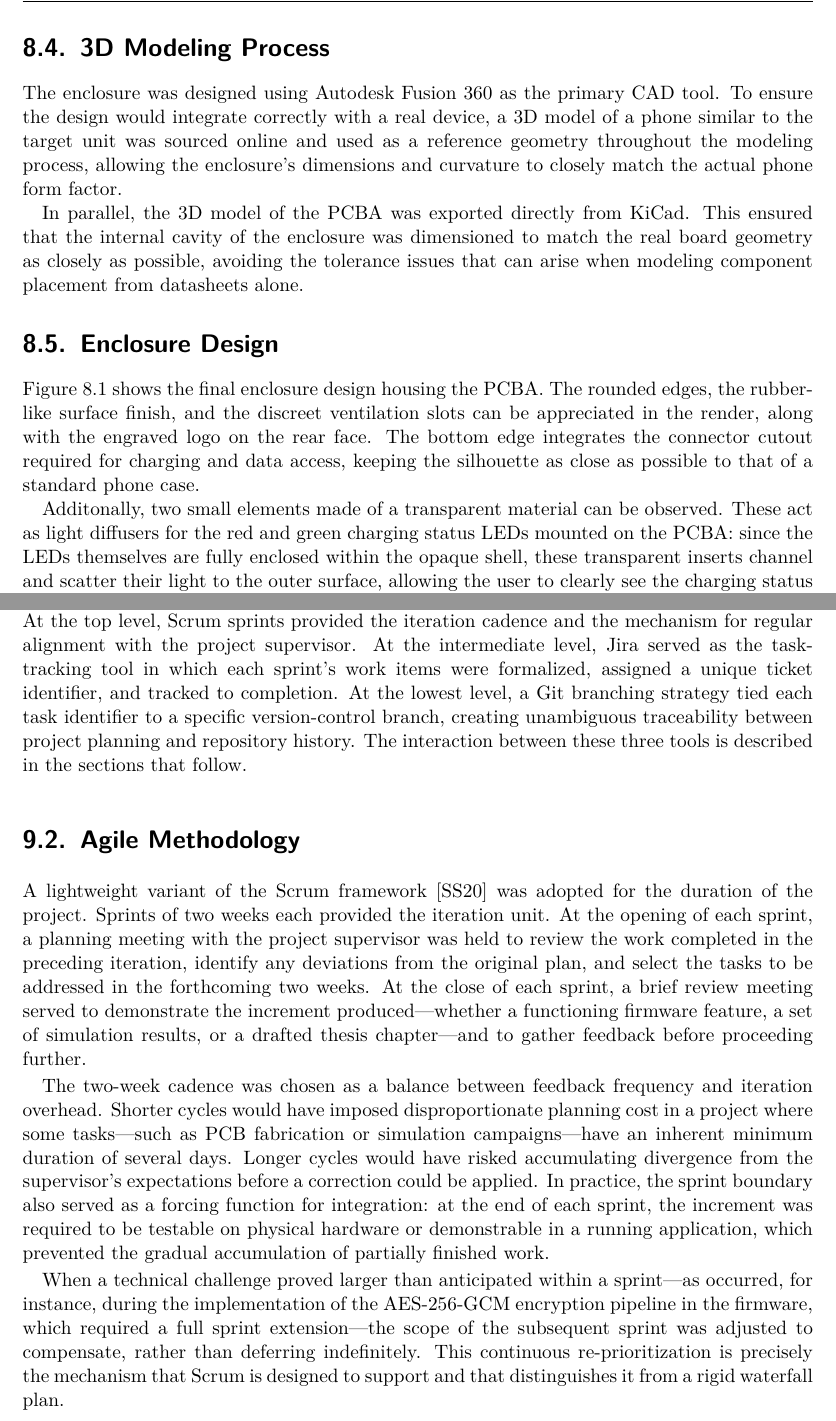
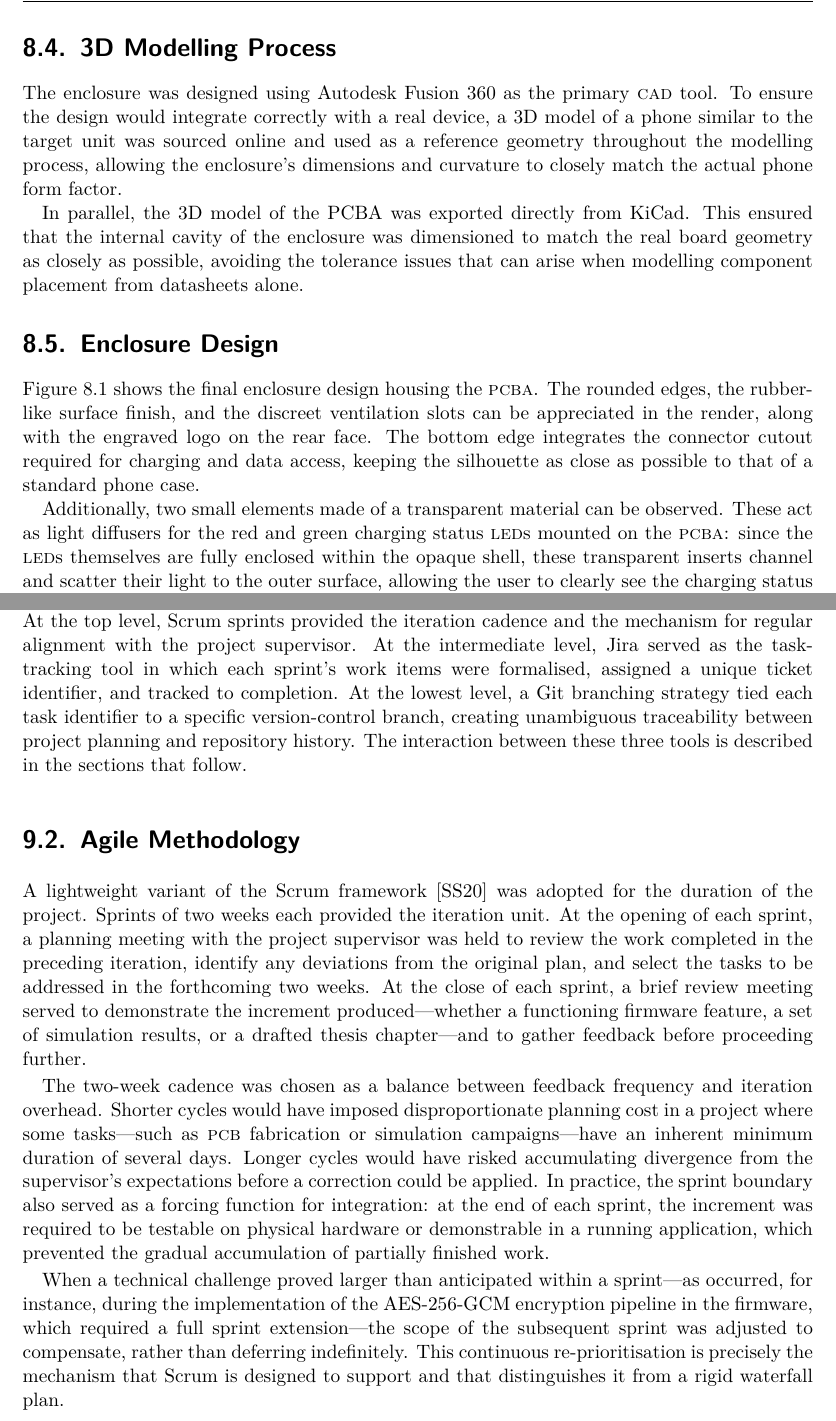
Before and after one commit to alcaaron/tfg_manuscript, a LaTeX thesis (tfe.tex): two parts of pages 76 and 78 of 109, joined at a grey line, cut so that both start at the same text. Compiled offline with pdfLaTeX.

Commit message:
Fixed grammar mistakes

```diff
--- a/tfe.tex
+++ b/tfe.tex
@@ -1999,41 +1994,35 @@ A second alternative considered was a MagSafe-style magnetic attachment. This op
 Given these constraints, the adhesive-backed shell was selected as the final solution, as it offers a reasonable compromise between universality, ease of installation, and signal integrity.
 
 
-\section{3D Modeling Process}
-
-The enclosure was designed using Autodesk Fusion 360 as the primary CAD tool. To ensure the design would integrate correctly with a real device, a 3D model of a phone similar to the target unit was sourced online and used as a reference geometry throughout the modeling process, allowing the enclosure's dimensions and curvature to closely match the actual phone form factor.
-
-In parallel, the 3D model of the PCBA was exported directly from KiCad. This ensured that the internal cavity of the enclosure was dimensioned to match the real board geometry as closely as possible, avoiding the tolerance issues that can arise when modeling component placement from datasheets alone.
+\section{3D Modelling Process}
+
+The enclosure was designed using Autodesk Fusion 360 as the primary \acro{cad} tool. To ensure the design would integrate correctly with a real device, a 3D model of a phone similar to the target unit was sourced online and used as a reference geometry throughout the modelling process, allowing the enclosure's dimensions and curvature to closely match the actual phone form factor.
+
+In parallel, the 3D model of the PCBA was exported directly from KiCad. This ensured that the internal cavity of the enclosure was dimensioned to match the real board geometry as closely as possible, avoiding the tolerance issues that can arise when modelling component placement from datasheets alone.
 
 
 \section{Enclosure Design}
 
-Figure~\ref{fig:enclosure_render} shows the final enclosure design housing the PCBA. The rounded edges, the rubber-like surface finish, and the discreet ventilation slots can be appreciated in the render, along with the engraved logo on the rear face. The bottom edge integrates the connector cutout required for charging and data access, keeping the silhouette as close as possible to that of a standard phone case.
-
-Additonally, two small elements made of a transparent material can be observed. These act as light diffusers for the red and green charging status LEDs mounted on the PCBA: since the LEDs themselves are fully enclosed within the opaque shell, these transparent inserts channel and scatter their light to the outer surface, allowing the user to clearly see the charging status indicators from outside the enclosure.
-
-\img{images/a3mesh_case_enclosure.png}{Final enclosure design housing the PCBA.}{0.7}{enclosure_render}
-
-% =============================================================================
-% METHODOLOGY
-% =============================================================================
-
-% TARGET: 2-3 pages
+Figure~\ref{fig:enclosure_render} shows the final enclosure design housing the \acro{pcba}. The rounded edges, the rubber-like surface finish, and the discreet ventilation slots can be appreciated in the render, along with the engraved logo on the rear face. The bottom edge integrates the connector cutout required for charging and data access, keeping the silhouette as close as possible to that of a standard phone case.
+
+Additionally, two small elements made of a transparent material can be observed. These act as light diffusers for the red and green charging status \acro{led}s mounted on the \acro{pcba}: since the \acro{led}s themselves are fully enclosed within the opaque shell, these transparent inserts channel and scatter their light to the outer surface, allowing the user to clearly see the charging status indicators from outside the enclosure.
+
+\img{images/a3mesh_case_enclosure.png}{Final enclosure design housing the \acro{pcba}.}{0.7}{enclosure_render}
 
 \chapter{Development Methodology and Project Management}
 \label{ch:methodology}
 
 \section{Development Workflow}
 
-To summarise the development process, it was structured around a three-layer management model that connected the highest level of planning to the day-to-day engineering workflow. At the top level, Scrum sprints provided the iteration cadence and the mechanism for regular alignment with the project supervisor. At the intermediate level, Jira served as the task-tracking tool in which each sprint's work items were formalized, assigned a unique ticket identifier, and tracked to completion. At the lowest level, a Git branching strategy tied each task identifier to a specific version-control branch, creating unambiguous traceability between project planning and repository history. The interaction between these three tools is described in the sections that follow.
+To summarise the development process, it was structured around a three-layer management model that connected the highest level of planning to the day-to-day engineering workflow. At the top level, Scrum sprints provided the iteration cadence and the mechanism for regular alignment with the project supervisor. At the intermediate level, Jira served as the task-tracking tool in which each sprint's work items were formalised, assigned a unique ticket identifier, and tracked to completion. At the lowest level, a Git branching strategy tied each task identifier to a specific version-control branch, creating unambiguous traceability between project planning and repository history. The interaction between these three tools is described in the sections that follow.
 
 \section{Agile Methodology}
 
 A lightweight variant of the Scrum framework~\cite{schwaber2020scrum} was adopted for the duration of the project. Sprints of two weeks each provided the iteration unit. At the opening of each sprint, a planning meeting with the project supervisor was held to review the work completed in the preceding iteration, identify any deviations from the original plan, and select the tasks to be addressed in the forthcoming two weeks. At the close of each sprint, a brief review meeting served to demonstrate the increment produced---whether a functioning firmware feature, a set of simulation results, or a drafted thesis chapter---and to gather feedback before proceeding further.
 
-The two-week cadence was chosen as a balance between feedback frequency and iteration overhead. Shorter cycles would have imposed disproportionate planning cost in a project where some tasks---such as PCB fabrication or simulation campaigns---have an inherent minimum duration of several days. Longer cycles would have risked accumulating divergence from the supervisor's expectations before a correction could be applied. In practice, the sprint boundary also served as a forcing function for integration: at the end of each sprint, the increment was required to be testable on physical hardware or demonstrable in a running application, which prevented the gradual accumulation of partially finished work.
-
-When a technical challenge proved larger than anticipated within a sprint---as occurred, for instance, during the implementation of the AES-256-GCM encryption pipeline in the firmware, which required a full sprint extension---the scope of the subsequent sprint was adjusted to compensate, rather than deferring indefinitely. This continuous re-prioritization is precisely the mechanism that Scrum is designed to support and that distinguishes it from a rigid waterfall plan.
+The two-week cadence was chosen as a balance between feedback frequency and iteration overhead. Shorter cycles would have imposed disproportionate planning cost in a project where some tasks---such as \acro{pcb} fabrication or simulation campaigns---have an inherent minimum duration of several days. Longer cycles would have risked accumulating divergence from the supervisor's expectations before a correction could be applied. In practice, the sprint boundary also served as a forcing function for integration: at the end of each sprint, the increment was required to be testable on physical hardware or demonstrable in a running application, which prevented the gradual accumulation of partially finished work.
+
+When a technical challenge proved larger than anticipated within a sprint---as occurred, for instance, during the implementation of the AES-256-GCM encryption pipeline in the firmware, which required a full sprint extension---the scope of the subsequent sprint was adjusted to compensate, rather than deferring indefinitely. This continuous re-prioritisation is precisely the mechanism that Scrum is designed to support and that distinguishes it from a rigid waterfall plan.
 
 \section{Sprint Planning with Jira}
 
```
Also changed, not shown: tfe.tex (17 more changed lines).
